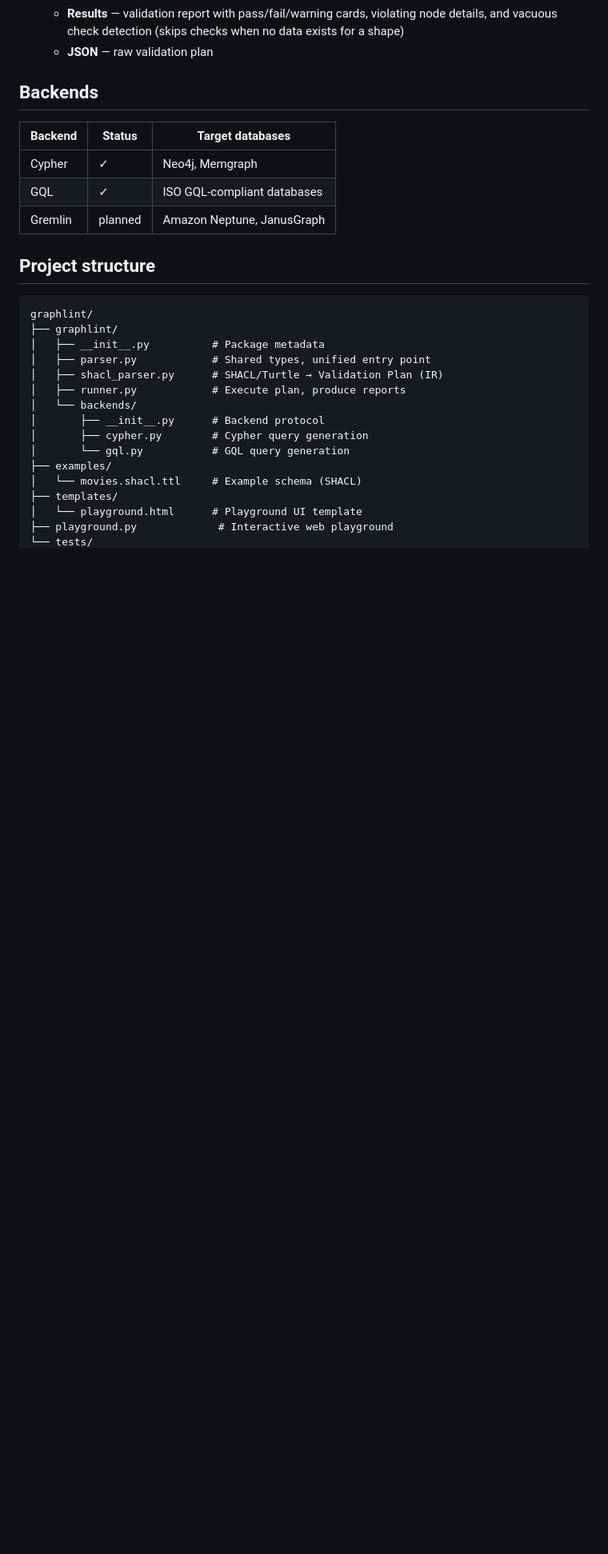
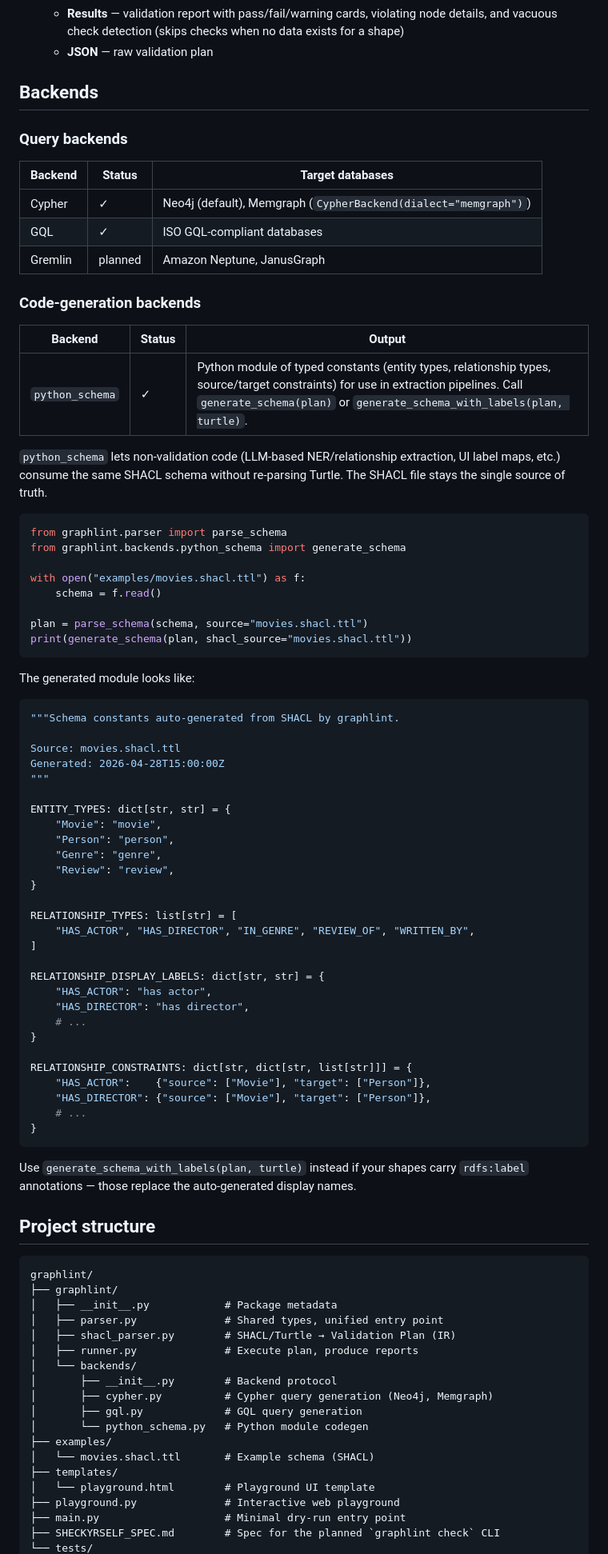
Before and after one commit to manbradcalf/graphlint, a Markdown page: README.md, the part around one of its changes. Shown at 80% size. Drawn GitHub-style; blank space fills up the shorter version.

Commit message:
Update README to cover python_schema backend, dialects, and check CLI
- Document python_schema codegen backend with usage example
- Show CypherBackend(dialect="memgraph") in quick start
- Add planned graphlint check CLI to roadmap and n10s comparison
- Refresh project structure tree (python_schema, conftest, spec)

Co-Authored-By: Claude Opus 4.7 (1M context) <noreply@anthropic.com>

````diff
--- a/README.md
+++ b/README.md
@@ -149,28 +155,87 @@ Features:
 
 ## Backends
 
+### Query backends
+
 | Backend | Status  | Target databases            |
 | ------- | ------- | --------------------------- |
-| Cypher  | ✓       | Neo4j, Memgraph             |
+| Cypher  | ✓       | Neo4j (default), Memgraph (`CypherBackend(dialect="memgraph")`) |
 | GQL     | ✓       | ISO GQL-compliant databases |
 | Gremlin | planned | Amazon Neptune, JanusGraph  |
+
+### Code-generation backends
+
+| Backend         | Status | Output                                                                       |
+| --------------- | ------ | ---------------------------------------------------------------------------- |
+| `python_schema` | ✓      | Python module of typed constants (entity types, relationship types, source/target constraints) for use in extraction pipelines. Call `generate_schema(plan)` or `generate_schema_with_labels(plan, turtle)`. |
+
+`python_schema` lets non-validation code (LLM-based NER/relationship extraction, UI label maps, etc.) consume the same SHACL schema without re-parsing Turtle. The SHACL file stays the single source of truth.
+
+```python
+from graphlint.parser import parse_schema
+from graphlint.backends.python_schema import generate_schema
+
+with open("examples/movies.shacl.ttl") as f:
+    schema = f.read()
+
+plan = parse_schema(schema, source="movies.shacl.ttl")
+print(generate_schema(plan, shacl_source="movies.shacl.ttl"))
+```
+
+The generated module looks like:
+
+```python
+"""Schema constants auto-generated from SHACL by graphlint.
+
+Source: movies.shacl.ttl
+Generated: 2026-04-28T15:00:00Z
+"""
+
+ENTITY_TYPES: dict[str, str] = {
+    "Movie": "movie",
+    "Person": "person",
+    "Genre": "genre",
+    "Review": "review",
+}
+
+RELATIONSHIP_TYPES: list[str] = [
+    "HAS_ACTOR", "HAS_DIRECTOR", "IN_GENRE", "REVIEW_OF", "WRITTEN_BY",
+]
+
+RELATIONSHIP_DISPLAY_LABELS: dict[str, str] = {
+    "HAS_ACTOR": "has actor",
+    "HAS_DIRECTOR": "has director",
+    # ...
+}
+
+RELATIONSHIP_CONSTRAINTS: dict[str, dict[str, list[str]]] = {
+    "HAS_ACTOR":    {"source": ["Movie"], "target": ["Person"]},
+    "HAS_DIRECTOR": {"source": ["Movie"], "target": ["Person"]},
+    # ...
+}
+```
+
+Use `generate_schema_with_labels(plan, turtle)` instead if your shapes carry `rdfs:label` annotations — those replace the auto-generated display names.
 
 ## Project structure
 
 ```
 graphlint/
 ├── graphlint/
-│   ├── __init__.py          # Package metadata
-│   ├── parser.py            # Shared types, unified entry point
-│   ├── shacl_parser.py      # SHACL/Turtle → Validation Plan (IR)
-│   ├── runner.py            # Execute plan, produce reports
+│   ├── __init__.py            # Package metadata
+│   ├── parser.py              # Shared types, unified entry point
+│   ├── shacl_parser.py        # SHACL/Turtle → Validation Plan (IR)
+│   ├── runner.py              # Execute plan, produce reports
 │   └── backends/
-│       ├── __init__.py      # Backend protocol
-│       ├── cypher.py        # Cypher query generation
-│       └── gql.py           # GQL query generation
+│       ├── __init__.py        # Backend protocol
+│       ├── cypher.py          # Cypher query generation (Neo4j, Memgraph)
+│       ├── gql.py             # GQL query generation
+│       └── python_schema.py   # Python module codegen
 ├── examples/
-│   └── movies.shacl.ttl     # Example schema (SHACL)
+│   └── movies.shacl.ttl       # Example schema (SHACL)
 ├── templates/
-│   └── playground.html      # Playground UI template
-├── playground.py             # Interactive web playground
+│   └── playground.html        # Playground UI template
+├── playground.py              # Interactive web playground
+├── main.py                    # Minimal dry-run entry point
+├── SHECKYRSELF_SPEC.md        # Spec for the planned `graphlint check` CLI
 └── tests/
````
Also changed, not shown: other parts of README.md (+12 -4 lines).
